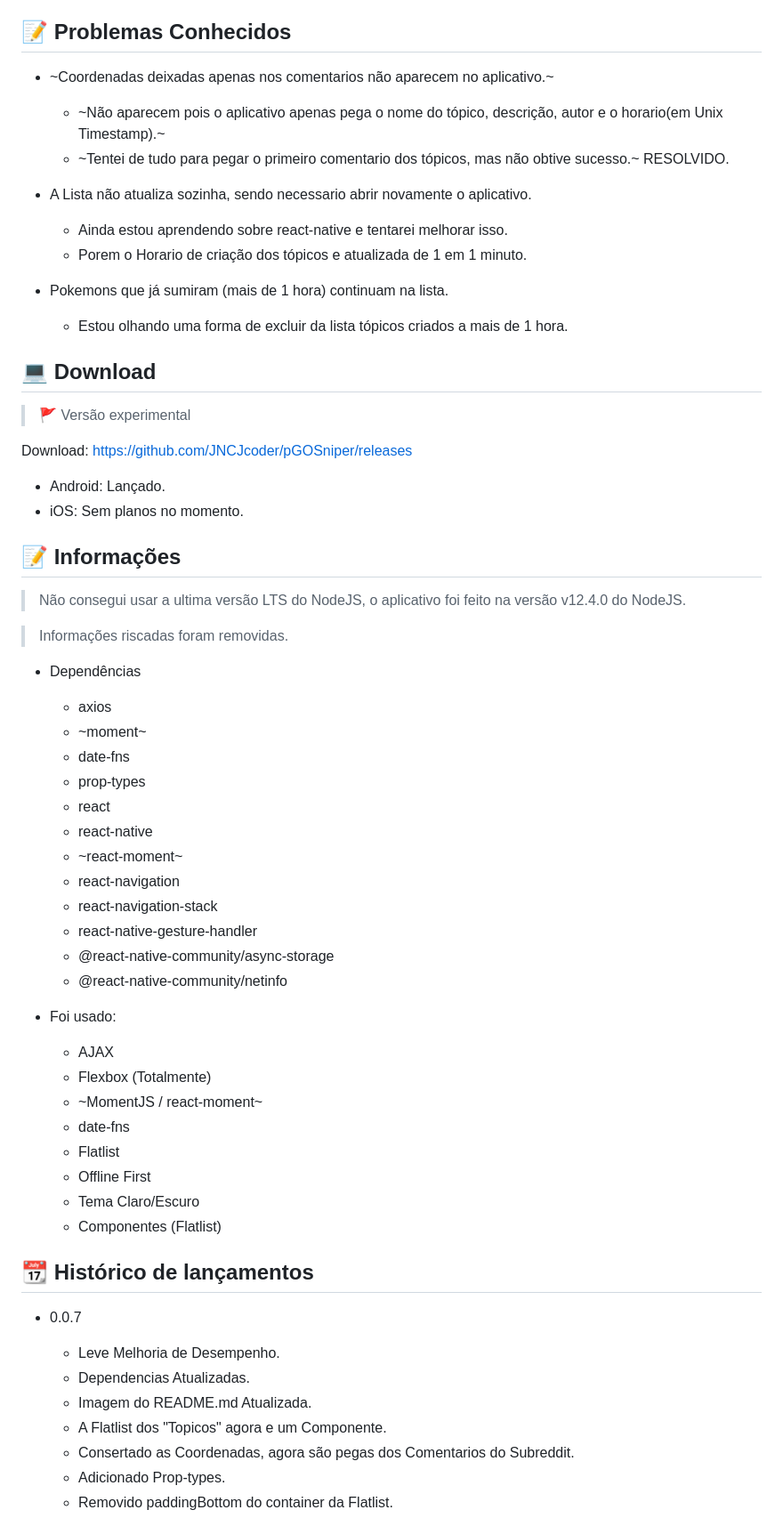
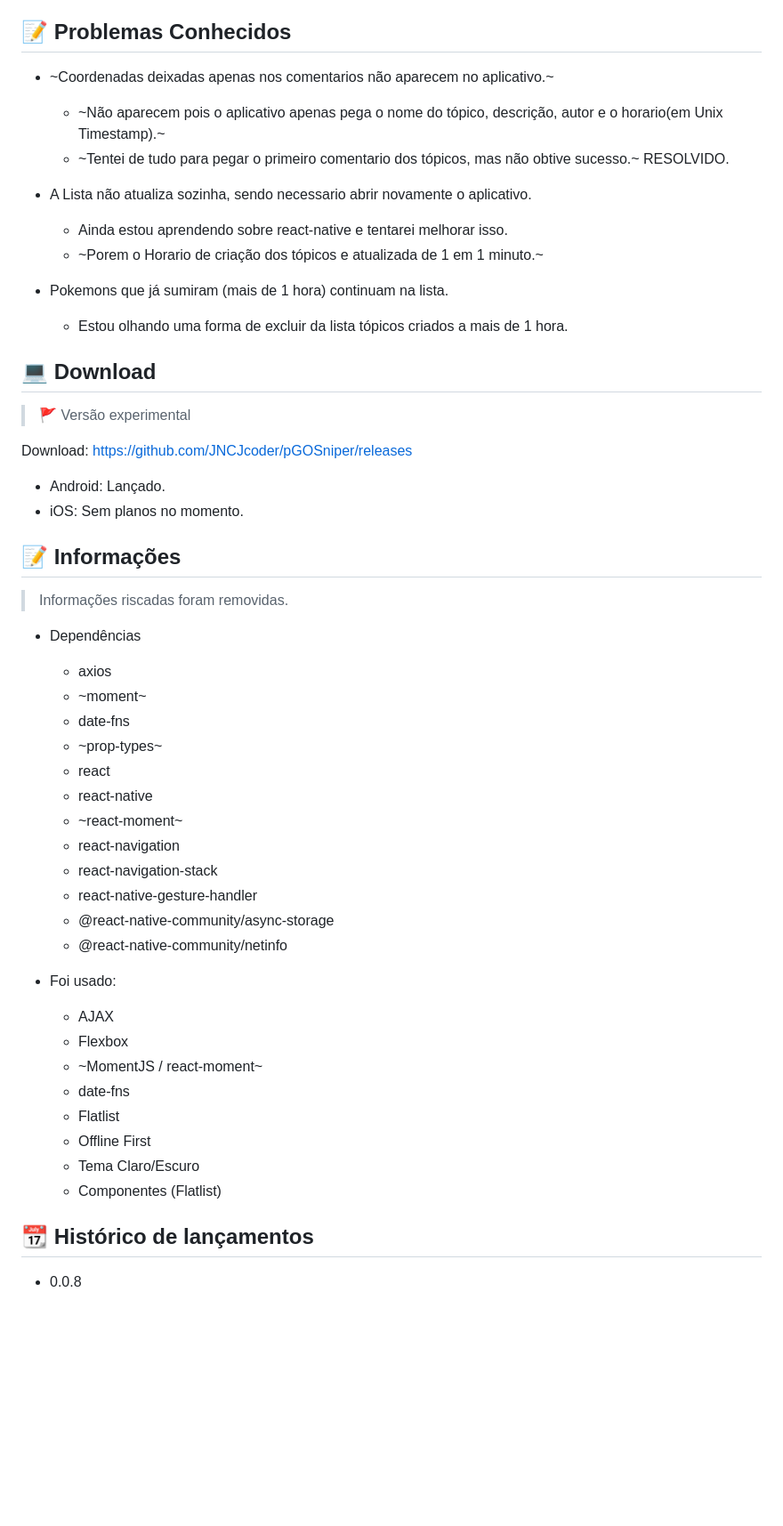
Before and after one commit to JNCJcoder/pGOSniper, a Markdown page: README.md, the part around one of its changes. Shown at 89% size. Rendered like a GitHub page; blank space fills up the shorter version.

```diff
--- a/README.md
+++ b/README.md
@@ -22,16 +22,18 @@ Link: https://www.reddit.com/r/PokemonGoSniping/new/
 
 ## 📝 Problemas Conhecidos
 
-* ~Coordenadas deixadas apenas nos comentarios não aparecem no aplicativo.~
-  * ~Não aparecem pois o aplicativo apenas pega o nome do tópico, descrição, autor e o horario(em Unix Timestamp).~
-  * ~Tentei de tudo para pegar o primeiro comentario dos tópicos, mas não obtive sucesso.~ RESOLVIDO.
+- ~Coordenadas deixadas apenas nos comentarios não aparecem no aplicativo.~
 
-* A Lista não atualiza sozinha, sendo necessario abrir novamente o aplicativo.
-  * Ainda estou aprendendo sobre react-native e tentarei melhorar isso.
-  * Porem o Horario de criação dos tópicos e atualizada de 1 em 1 minuto.
+  - ~Não aparecem pois o aplicativo apenas pega o nome do tópico, descrição, autor e o horario(em Unix Timestamp).~
+  - ~Tentei de tudo para pegar o primeiro comentario dos tópicos, mas não obtive sucesso.~ RESOLVIDO.
 
-* Pokemons que já sumiram (mais de 1 hora) continuam na lista.
-  * Estou olhando uma forma de excluir da lista tópicos criados a mais de 1 hora.
+- A Lista não atualiza sozinha, sendo necessario abrir novamente o aplicativo.
+
+  - Ainda estou aprendendo sobre react-native e tentarei melhorar isso.
+  - ~Porem o Horario de criação dos tópicos e atualizada de 1 em 1 minuto.~
+
+- Pokemons que já sumiram (mais de 1 hora) continuam na lista.
+  - Estou olhando uma forma de excluir da lista tópicos criados a mais de 1 hora.
 
 ## 💻 Download
 
@@ -39,47 +41,39 @@ Link: https://www.reddit.com/r/PokemonGoSniping/new/
 
 Download: https://github.com/JNCJcoder/pGOSniper/releases
 
-* Android: Lançado.
-* iOS: Sem planos no momento.
+- Android: Lançado.
+- iOS: Sem planos no momento.
 
 ## 📝 Informações
 
-> Não consegui usar a ultima versão LTS do NodeJS, o aplicativo foi feito na versão v12.4.0 do NodeJS.
-
 > Informações riscadas foram removidas.
 
-* Dependências
-  * axios
-  * ~moment~
-  * date-fns
-  * prop-types
-  * react
-  * react-native
-  * ~react-moment~
-  * react-navigation
-  * react-navigation-stack
-  * react-native-gesture-handler
-  * @react-native-community/async-storage
-  * @react-native-community/netinfo
+- Dependências
 
-* Foi usado:
-  * AJAX
-  * Flexbox (Totalmente)
-  * ~MomentJS / react-moment~
-  * date-fns
-  * Flatlist
-  * Offline First
-  * Tema Claro/Escuro
-  * Componentes (Flatlist)
+  - axios
+  - ~moment~
+  - date-fns
+  - ~prop-types~
+  - react
+  - react-native
+  - ~react-moment~
+  - react-navigation
+  - react-navigation-stack
+  - react-native-gesture-handler
+  - @react-native-community/async-storage
+  - @react-native-community/netinfo
+
+- Foi usado:
+  - AJAX
+  - Flexbox
+  - ~MomentJS / react-moment~
+  - date-fns
+  - Flatlist
+  - Offline First
+  - Tema Claro/Escuro
+  - Componentes (Flatlist)
 
 ## 📆 Histórico de lançamentos
 
-* 0.0.7
-  * Leve Melhoria de Desempenho.
-  * Dependencias Atualizadas.
-  * Imagem do README.md Atualizada.
-  * A Flatlist dos "Topicos" agora e um Componente.
-  * Consertado as Coordenadas, agora são pegas dos Comentarios do Subreddit.
-  * Adicionado Prop-types.
-  * Removido paddingBottom do container da Flatlist.
+- 0.0.8
 
```
Also changed, not shown: other parts of README.md (+57 -33 lines), .github/img.png (renamed from img.png), 12 other files.
